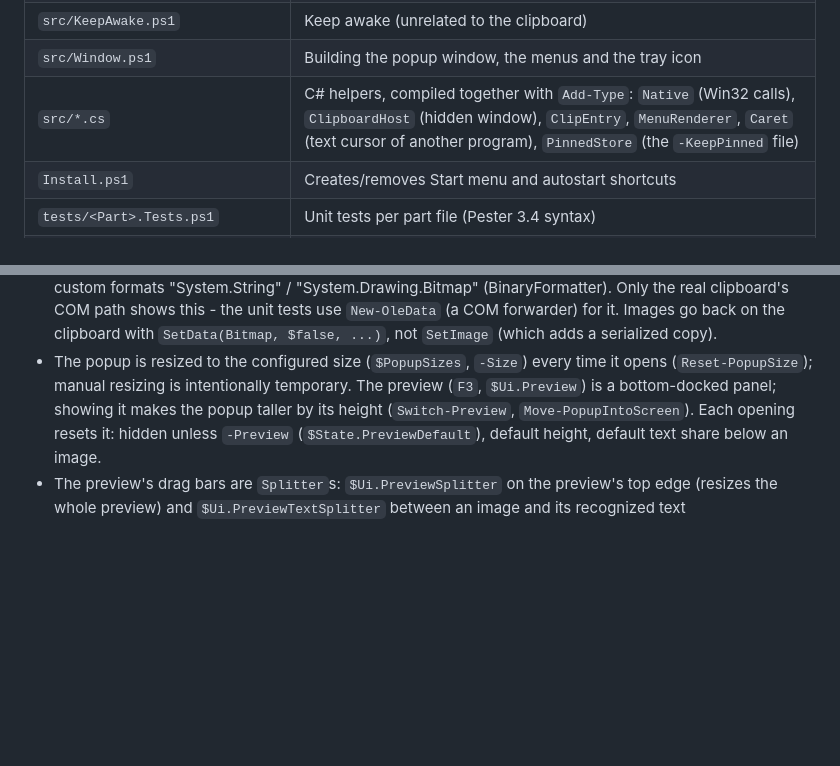
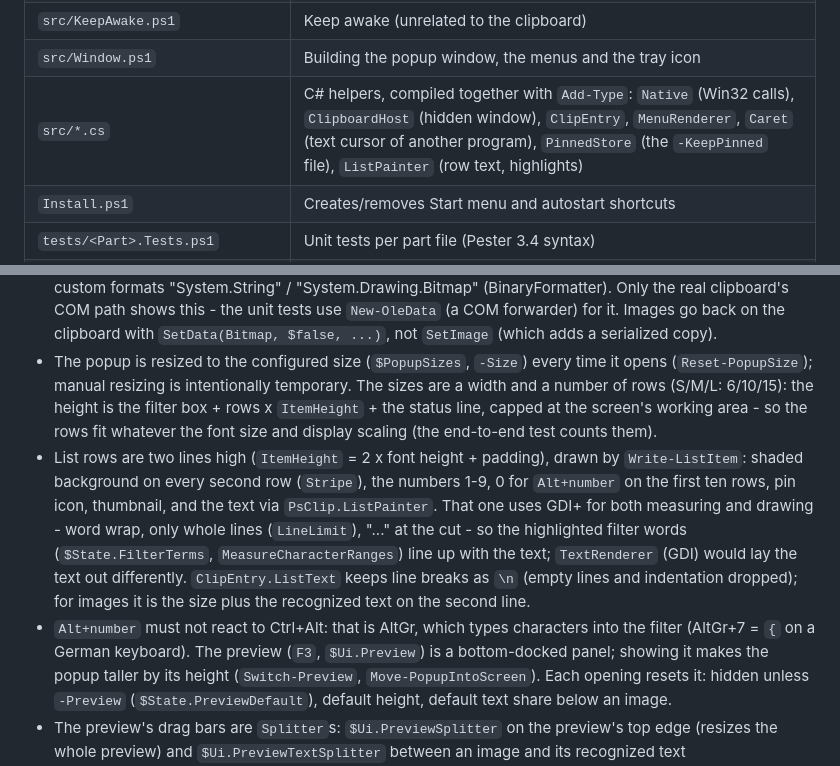
Before and after one commit to TobiasPahlkeConsolut/psclip, a Markdown page: AGENTS.md, 2 parts joined by grey strips. Rendered like a GitHub page; blank space fills up the shorter version.

```diff
--- a/AGENTS.md
+++ b/AGENTS.md
@@ -17,7 +17,7 @@ See [README.md](README.md) for features and usage.
 | `src/Ocr.ps1`                     | Text in images (Windows.Media.Ocr), in the background                |
 | `src/KeepAwake.ps1`               | Keep awake (unrelated to the clipboard)                              |
 | `src/Window.ps1`                  | Building the popup window, the menus and the tray icon               |
-| `src/*.cs`                        | C# helpers, compiled together with `Add-Type`: `Native` (Win32 calls), `ClipboardHost` (hidden window), `ClipEntry`, `MenuRenderer`, `Caret` (text cursor of another program), `PinnedStore` (the `-KeepPinned` file) |
+| `src/*.cs`                        | C# helpers, compiled together with `Add-Type`: `Native` (Win32 calls), `ClipboardHost` (hidden window), `ClipEntry`, `MenuRenderer`, `Caret` (text cursor of another program), `PinnedStore` (the `-KeepPinned` file), `ListPainter` (row text, highlights) |
 | `Install.ps1`                     | Creates/removes Start menu and autostart shortcuts                   |
 | `tests/<Part>.Tests.ps1`          | Unit tests per part file (Pester 3.4 syntax)                         |
 | `tests/UnitTestSupport.ps1`       | Shared unit-test setup: loads the app, `Reset-TestState`, helpers    |
@@ -156,7 +156,18 @@ See [README.md](README.md) for features and usage.
   unit tests use `New-OleData` (a COM forwarder) for it. Images go back on the clipboard with
   `SetData(Bitmap, $false, ...)`, not `SetImage` (which adds a serialized copy).
 - The popup is resized to the configured size (`$PopupSizes`, `-Size`) every time it opens (`Reset-PopupSize`);
-  manual resizing is intentionally temporary. The preview (`F3`, `$Ui.Preview`) is a bottom-docked panel; showing
+  manual resizing is intentionally temporary. The sizes are a width and a number of rows (S/M/L: 6/10/15): the
+  height is the filter box + rows x `ItemHeight` + the status line, capped at the screen's working area - so the
+  rows fit whatever the font size and display scaling (the end-to-end test counts them).
+- List rows are two lines high (`ItemHeight` = 2 x font height + padding), drawn by `Write-ListItem`: shaded
+  background on every second row (`Stripe`), the numbers 1-9, 0 for `Alt+number` on the first ten rows, pin icon,
+  thumbnail, and the text via `PsClip.ListPainter`. That one uses GDI+ for both measuring and drawing - word wrap,
+  only whole lines (`LineLimit`), "..." at the cut - so the highlighted filter words (`$State.FilterTerms`,
+  `MeasureCharacterRanges`) line up with the text; `TextRenderer` (GDI) would lay the text out differently.
+  `ClipEntry.ListText` keeps line breaks as `\n` (empty lines and indentation dropped); for images it is the size
+  plus the recognized text on the second line.
+- `Alt+number` must not react to Ctrl+Alt: that is AltGr, which types characters into the filter (AltGr+7 = `{` on
+  a German keyboard). The preview (`F3`, `$Ui.Preview`) is a bottom-docked panel; showing
   it makes the popup taller by its height (`Switch-Preview`, `Move-PopupIntoScreen`). Each opening resets it:
   hidden unless `-Preview` (`$State.PreviewDefault`), default height, default text share below an image.
 - The preview's drag bars are `Splitter`s: `$Ui.PreviewSplitter` on the preview's top edge (resizes the whole
```
Also changed, not shown: CHANGELOG.md (+8 -0 lines), README.md (+5 -2 lines), docs/popup-dark.png, docs/popup-light.png, docs/search-image-dark.png, docs/tray-menu-dark.png, 11 other files.
